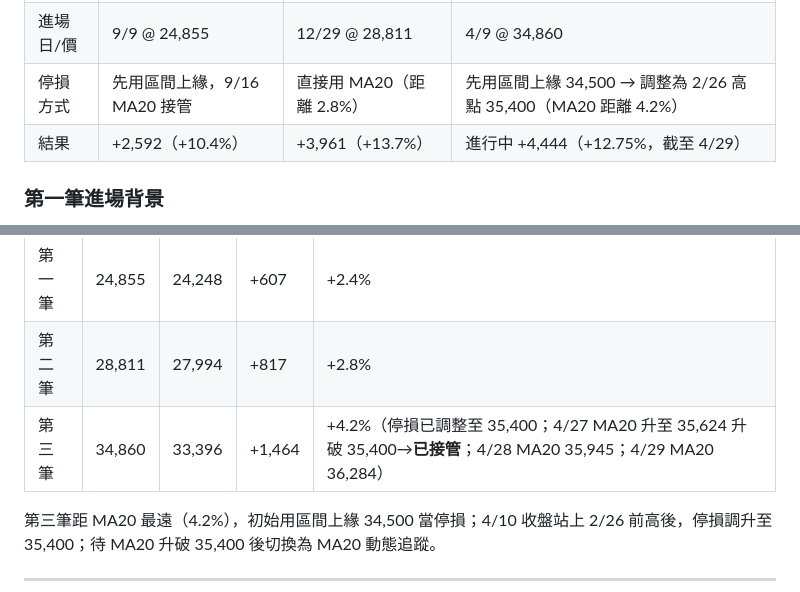
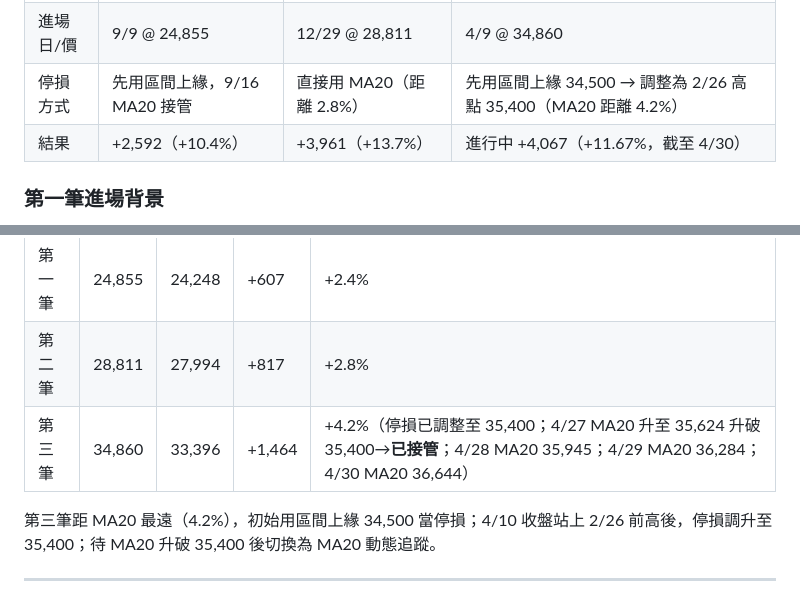
Before and after one commit to Su-Jhen/invest-pages, a Markdown page: articles/20260417-three-trades-system.md, 2 parts joined by grey strips. GitHub-like rendering.

```diff
--- a/articles/20260417-three-trades-system.md
+++ b/articles/20260417-three-trades-system.md
@@ -33,7 +33,7 @@
 | 突破日 | 9/9 | 12/29 | 4/8 |
 | 進場日/價 | 9/9 @ 24,855 | 12/29 @ 28,811 | 4/9 @ 34,860 |
 | 停損方式 | 先用區間上緣，9/16 MA20 接管 | 直接用 MA20（距離 2.8%） | 先用區間上緣 34,500 → 調整為 2/26 高點 35,400（MA20 距離 4.2%） |
-| 結果 | +2,592（+10.4%） | +3,961（+13.7%） | 進行中 +4,444（+12.75%，截至 4/29） |
+| 結果 | +2,592（+10.4%） | +3,961（+13.7%） | 進行中 +4,067（+11.67%，截至 4/30） |
 
 ### 第一筆進場背景
 
@@ -60,7 +60,7 @@
 |---|---|---|---|---|
 | 第一筆 | 24,855 | 24,248 | +607 | +2.4% |
 | 第二筆 | 28,811 | 27,994 | +817 | +2.8% |
-| 第三筆 | 34,860 | 33,396 | +1,464 | +4.2%（停損已調整至 35,400；4/27 MA20 升至 35,624 升破 35,400→**已接管**；4/28 MA20 35,945；4/29 MA20 36,284） |
+| 第三筆 | 34,860 | 33,396 | +1,464 | +4.2%（停損已調整至 35,400；4/27 MA20 升至 35,624 升破 35,400→**已接管**；4/28 MA20 35,945；4/29 MA20 36,284；4/30 MA20 36,644） |
 
 第三筆距 MA20 最遠（4.2%），初始用區間上緣 34,500 當停損；4/10 收盤站上 2/26 前高後，停損調升至 35,400；待 MA20 升破 35,400 後切換為 MA20 動態追蹤。
 
```
Also changed, not shown: other parts of articles/20260417-three-trades-system.md (+32 -26 lines).
